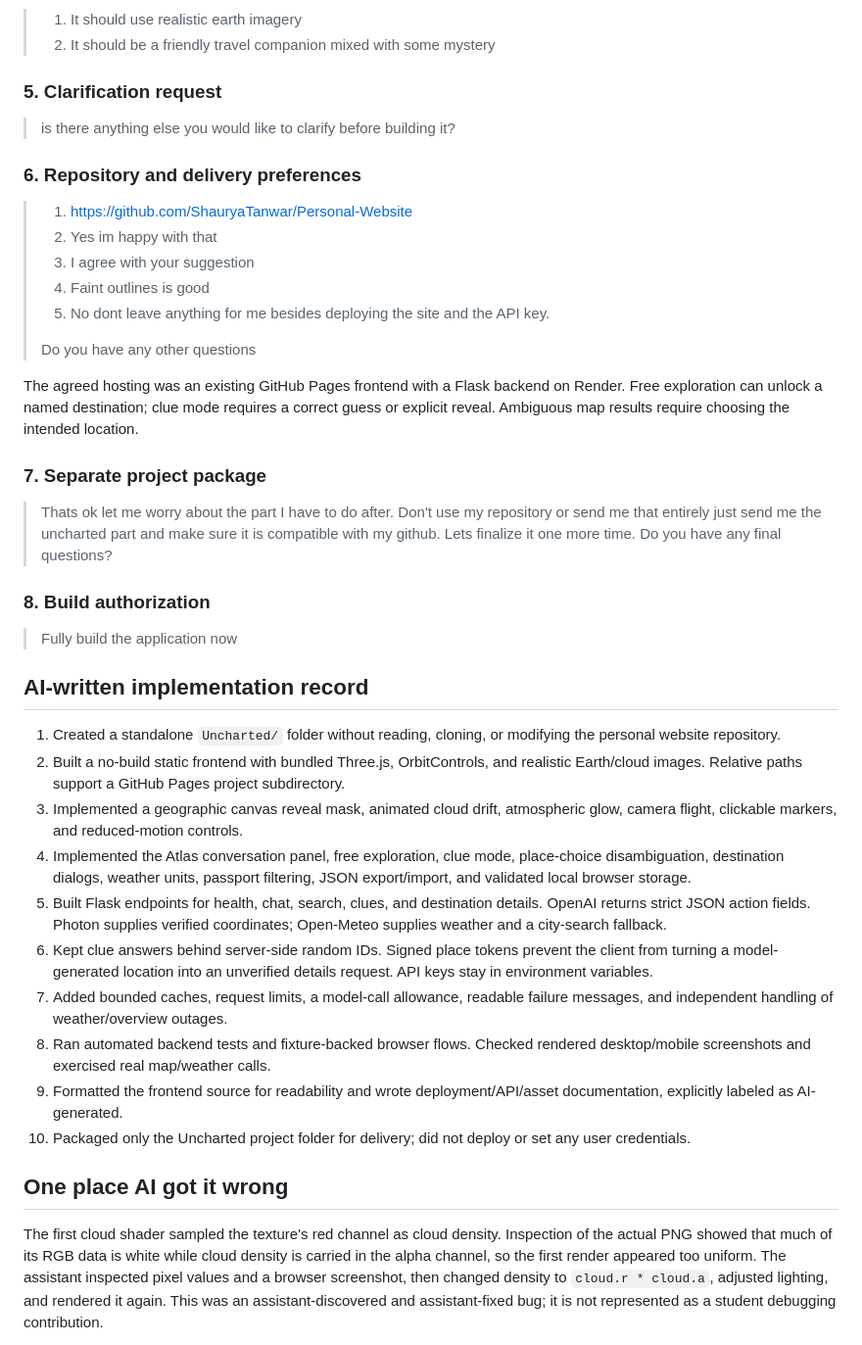
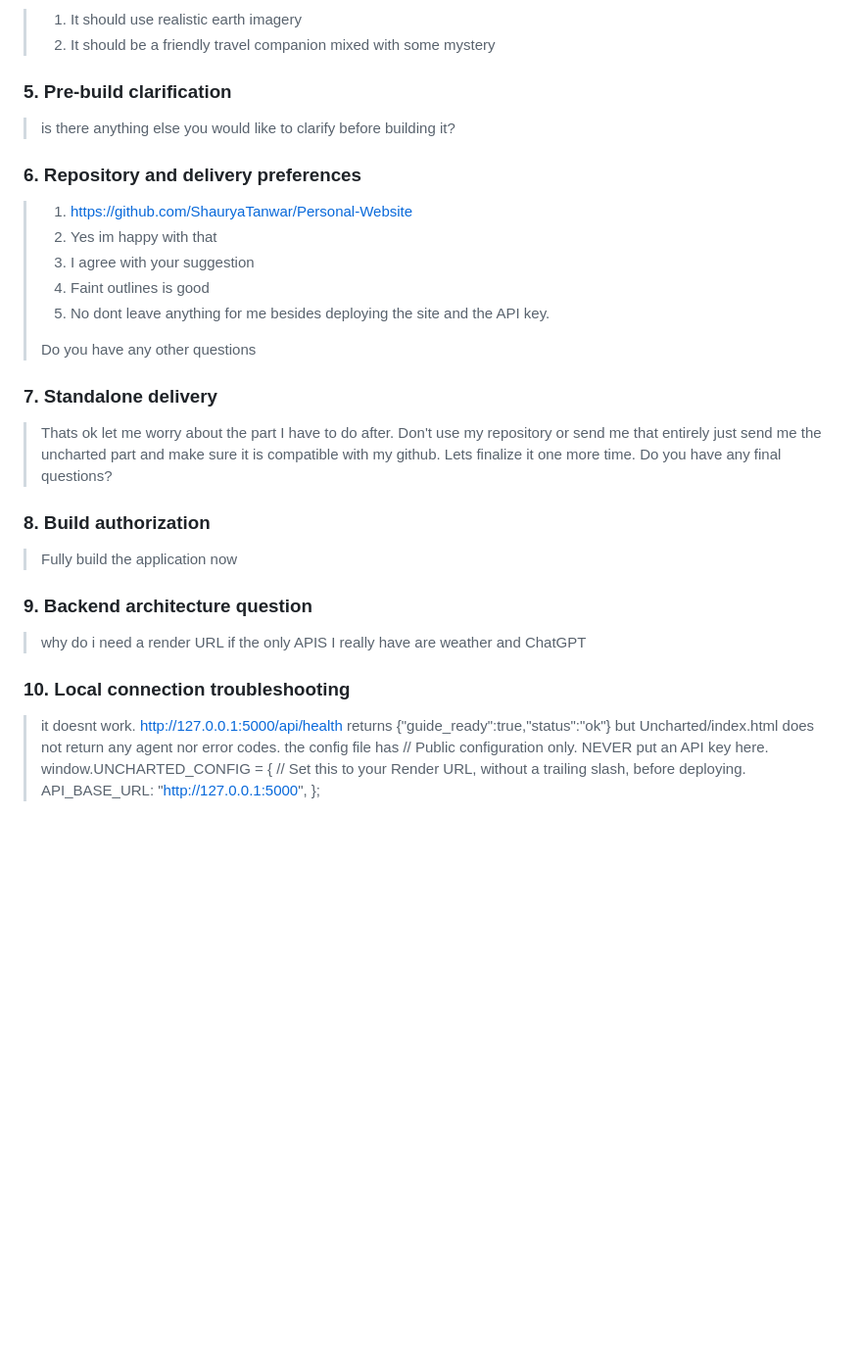
Before and after one commit to ShauryaTanwar/Personal-Website, a Markdown page: Uncharted/prompt_log.md, the part around one of its changes. Shown at 98% size. GitHub-like rendering; blank space fills up the shorter version.

```diff
--- a/Uncharted/prompt_log.md
+++ b/Uncharted/prompt_log.md
@@ -45,7 +54,7 @@ The assignment was supplied as `Pasted markdown(3).md`. It was read to identify
 > 1. It should use realistic earth imagery
 > 2. It should be a friendly travel companion mixed with some mystery
 
-### 5. Clarification request
+### 5. Pre-build clarification
 
 > is there anything else you would like to clarify before building it?
 
@@ -59,9 +68,7 @@ The assignment was supplied as `Pasted markdown(3).md`. It was read to identify
 >
 > Do you have any other questions
 
-The agreed hosting was an existing GitHub Pages frontend with a Flask backend on Render. Free exploration can unlock a named destination; clue mode requires a correct guess or explicit reveal. Ambiguous map results require choosing the intended location.
-
-### 7. Separate project package
+### 7. Standalone delivery
 
 > Thats ok let me worry about the part I have to do after. Don't use my repository or send me that entirely just send me the uncharted part and make sure it is compatible with my github. Lets finalize it one more time. Do you have any final questions?
 
@@ -69,20 +76,18 @@ The agreed hosting was an existing GitHub Pages frontend with a Flask backend on
 
 > Fully build the application now
 
-## AI-written implementation record
+### 9. Backend architecture question
 
-1. Created a standalone `Uncharted/` folder without reading, cloning, or modifying the personal website repository.
-2. Built a no-build static frontend with bundled Three.js, OrbitControls, and realistic Earth/cloud images. Relative paths support a GitHub Pages project subdirectory.
-3. Implemented a geographic canvas reveal mask, animated cloud drift, atmospheric glow, camera flight, clickable markers, and reduced-motion controls.
-4. Implemented the Atlas conversation panel, free exploration, clue mode, place-choice disambiguation, destination dialogs, weather units, passport filtering, JSON export/import, and validated local browser storage.
-5. Built Flask endpoints for health, chat, search, clues, and destination details. OpenAI returns strict JSON action fields. Photon supplies verified coordinates; Open-Meteo supplies weather and a city-search fallback.
-6. Kept clue answers behind server-side random IDs. Signed place tokens prevent the client from turning a model-generated location into an unverified details request. API keys stay in environment variables.
-7. Added bounded caches, request limits, a model-call allowance, readable failure messages, and independent handling of weather/overview outages.
-8. Ran automated backend tests and fixture-backed browser flows. Checked rendered desktop/mobile screenshots and exercised real map/weather calls.
-9. Formatted the frontend source for readability and wrote deployment/API/asset documentation, explicitly labeled as AI-generated.
-10. Packaged only the Uncharted project folder for delivery; did not deploy or set any user credentials.
+> why do i need a render URL if the only APIS I really have are weather and ChatGPT
 
-## One place AI got it wrong
+### 10. Local connection troubleshooting
 
-The first cloud shader sampled the texture's red channel as cloud density. Inspection of the actual PNG showed that much of its RGB data is white while cloud density is carried in the alpha channel, so the first render appeared too uniform. The assistant inspected pixel values and a browser screenshot, then changed density to `cloud.r * cloud.a`, adjusted lighting, and rendered it again. This was an assistant-discovered and assistant-fixed bug; it is not represented as a student debugging contribution.
+> it doesnt work.
+> http://127.0.0.1:5000/api/health returns {"guide_ready":true,"status":"ok"}
+> but Uncharted/index.html does not return any agent nor error codes. the config file has
+> // Public configuration only. NEVER put an API key here.
+> window.UNCHARTED_CONFIG = {
+>   // Set this to your Render URL, without a trailing slash, before deploying.
+>   API_BASE_URL: "http://127.0.0.1:5000",
+> };
 
```
Also changed, not shown: other parts of Uncharted/prompt_log.md (+54 -49 lines).
